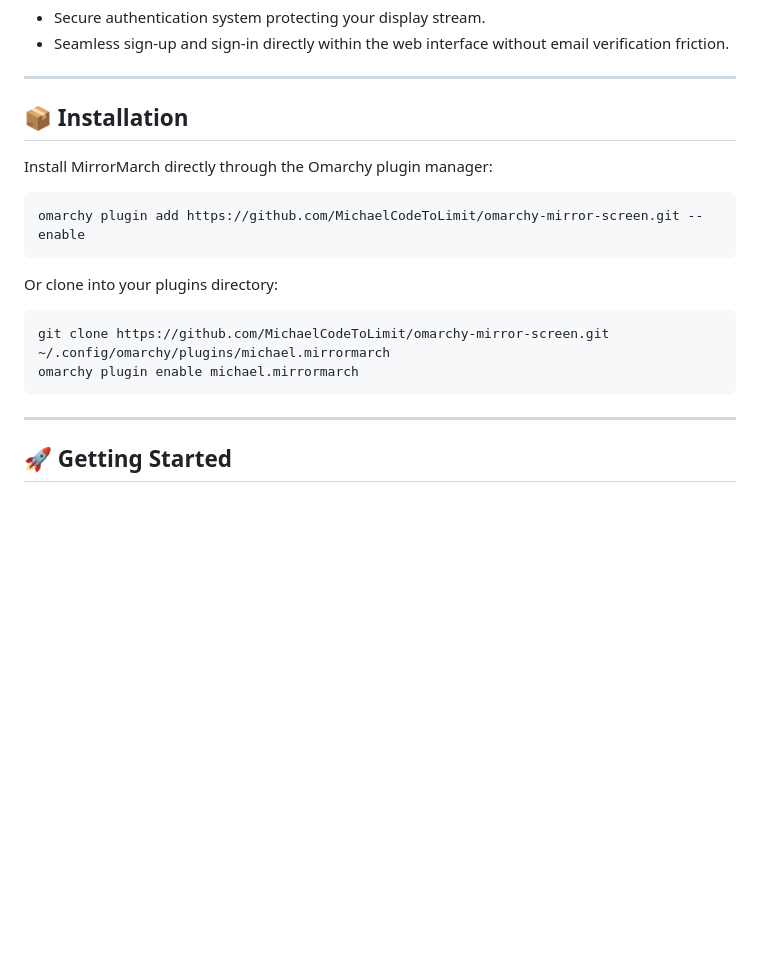
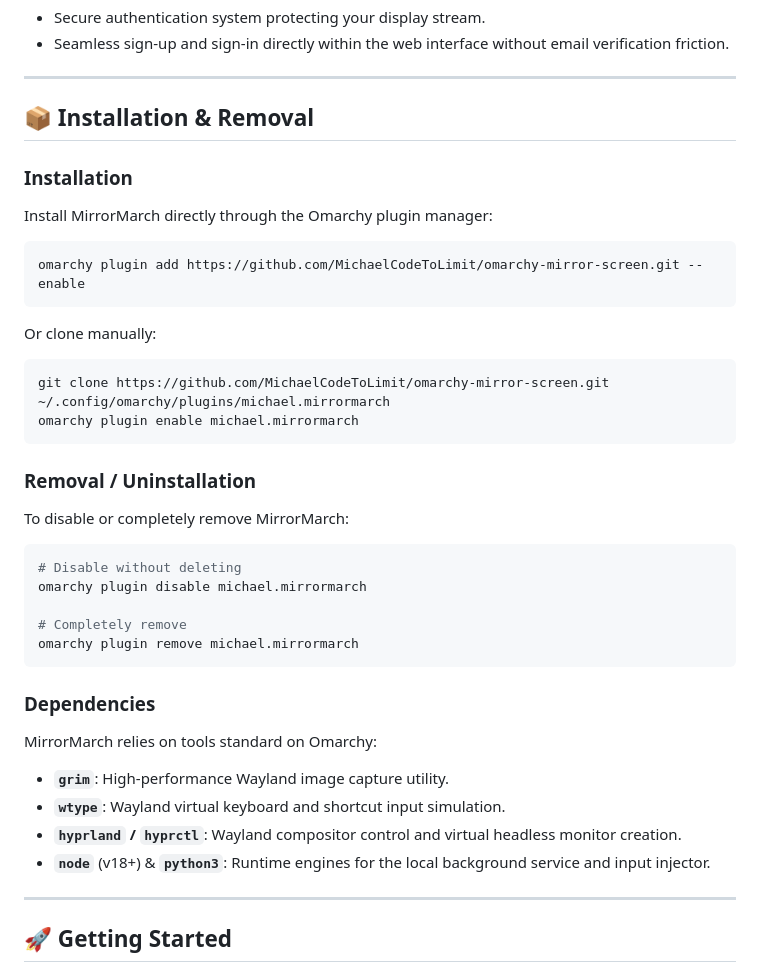
Before and after one commit to MichaelCodeToLimit/omarchy-mirror-screen, a Markdown page: README.md, the part around the change. Rendered like a GitHub page; blank space fills up the shorter version.

Commit message:
Document removal instructions and dependencies in README

````diff
--- a/README.md
+++ b/README.md
@@ -50,20 +50,39 @@ Whether you need extra screen real estate on the go, want to mirror your desktop
 
 ---
 
-## 📦 Installation
+## 📦 Installation & Removal
 
+### Installation
 Install MirrorMarch directly through the Omarchy plugin manager:
 
 ```bash
 omarchy plugin add https://github.com/MichaelCodeToLimit/omarchy-mirror-screen.git --enable
 ```
 
-Or clone into your plugins directory:
+Or clone manually:
 
 ```bash
 git clone https://github.com/MichaelCodeToLimit/omarchy-mirror-screen.git ~/.config/omarchy/plugins/michael.mirrormarch
 omarchy plugin enable michael.mirrormarch
 ```
+
+### Removal / Uninstallation
+To disable or completely remove MirrorMarch:
+
+```bash
+# Disable without deleting
+omarchy plugin disable michael.mirrormarch
+
+# Completely remove
+omarchy plugin remove michael.mirrormarch
+```
+
+### Dependencies
+MirrorMarch relies on tools standard on Omarchy:
+- **`grim`**: High-performance Wayland image capture utility.
+- **`wtype`**: Wayland virtual keyboard and shortcut input simulation.
+- **`hyprland` / `hyprctl`**: Wayland compositor control and virtual headless monitor creation.
+- **`node`** (v18+) & **`python3`**: Runtime engines for the local background service and input injector.
 
 ---
 
````
